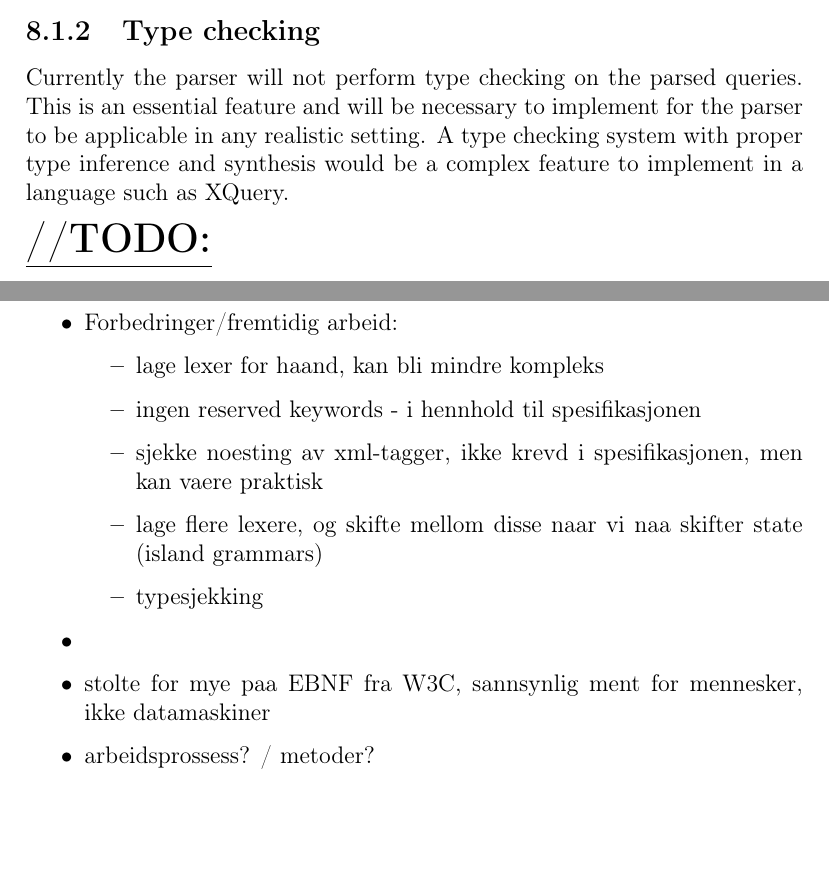
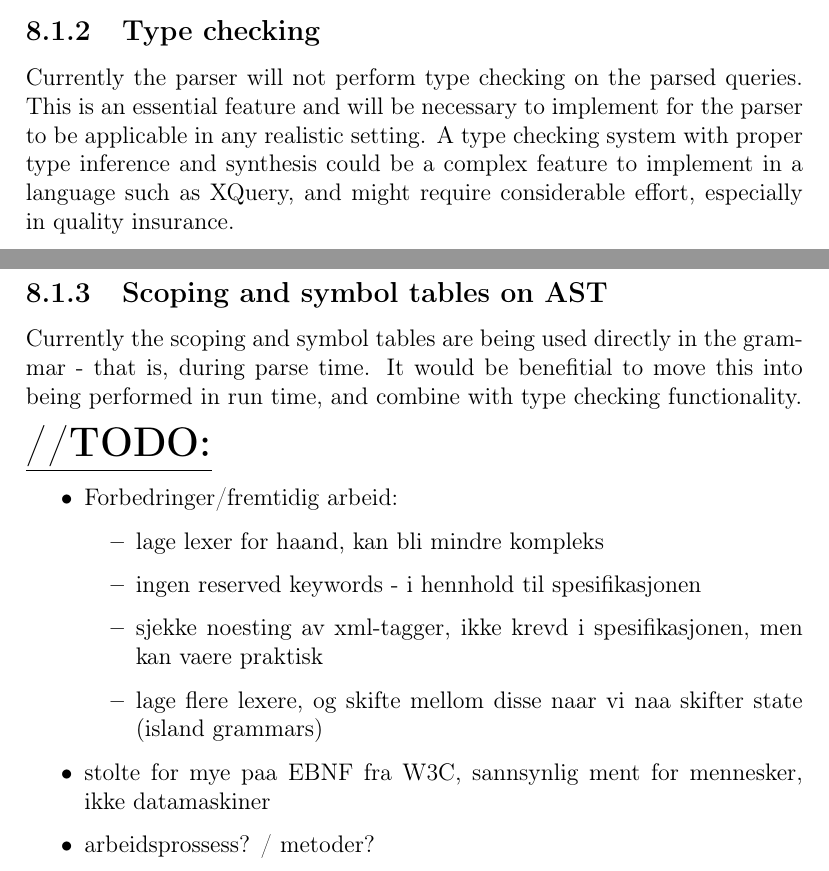
Before and after one commit to andrerav/xqft-parser, a LaTeX thesis (doc/Hoved.tex, which reads doc/Summary.tex): two parts of pages 45 and 46 of 49 before the commit and two parts of pages 45 and 46 of 50 after it, joined at a grey line, cut so that both start at the same text, the shorter picture padded with empty space. Compiled offline with pdfLaTeX.

Commit message:
Hater aa skrive rapport

```diff
--- a/doc/Summary.tex
+++ b/doc/Summary.tex
@@ -20,8 +20,14 @@ simple and decoupled way of flagging an exception to the parser.
 Currently the parser will not perform type checking on the parsed queries. This
 is an essential feature and will be necessary to implement for the parser to be
 applicable in any realistic setting. A type checking system with proper type
-inference and synthesis would be a complex feature to implement in a language
-such as XQuery.
+inference and synthesis could be a complex feature to implement in a language
+such as XQuery, and might require considerable effort, especially in quality
+insurance.
+
+\subsection{Scoping and symbol tables on AST}
+Currently the scoping and symbol tables are being used directly in the grammar -
+that is, during parse time. It would be benefitial to move this into being
+performed in run time, and combine with type checking functionality.
 
 \label{sect:summary:future_work}
 \underline{\textbf{\LARGE //TODO:}}
@@ -34,10 +40,10 @@ such as XQuery.
 		\item sjekke noesting av xml-tagger, ikke krevd i spesifikasjonen, men kan vaere praktisk
 		\item lage flere lexere, og skifte mellom disse naar vi naa skifter state
 		(island grammars)
-		\item typesjekking
 	\end{itemize}
 
-	\item \item stolte for mye paa EBNF fra W3C, sannsynlig ment for mennesker, ikke datamaskiner
+	\item stolte for mye paa EBNF fra W3C, sannsynlig ment for mennesker, ikke
+	datamaskiner
 	\item arbeidsprossess? / metoder?
 \end{itemize}
 
```
Also changed, not shown: doc/theory/XQuery.tex (+1 -1 lines).
